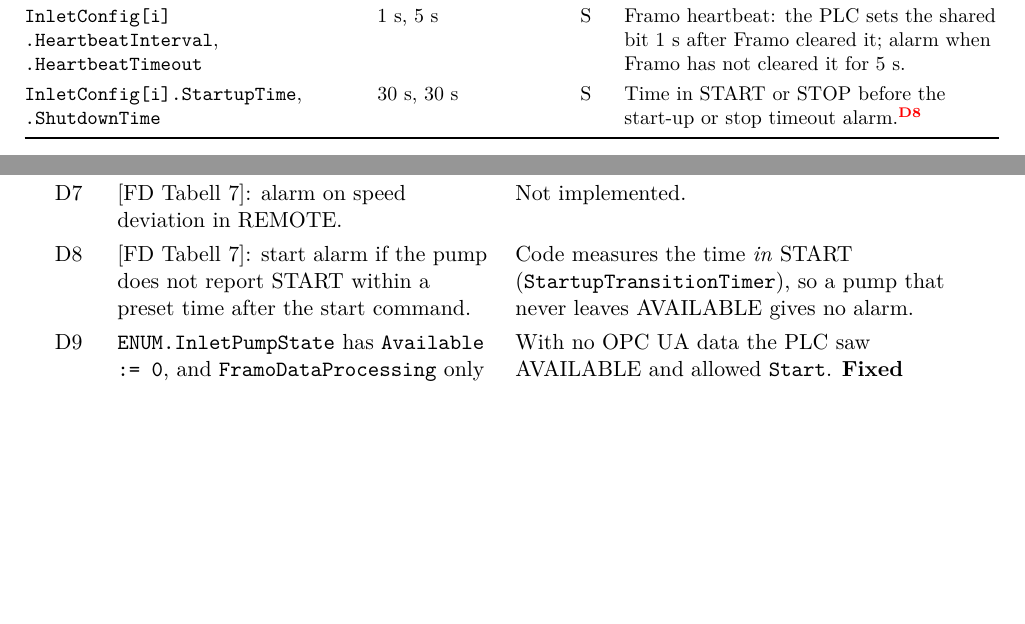
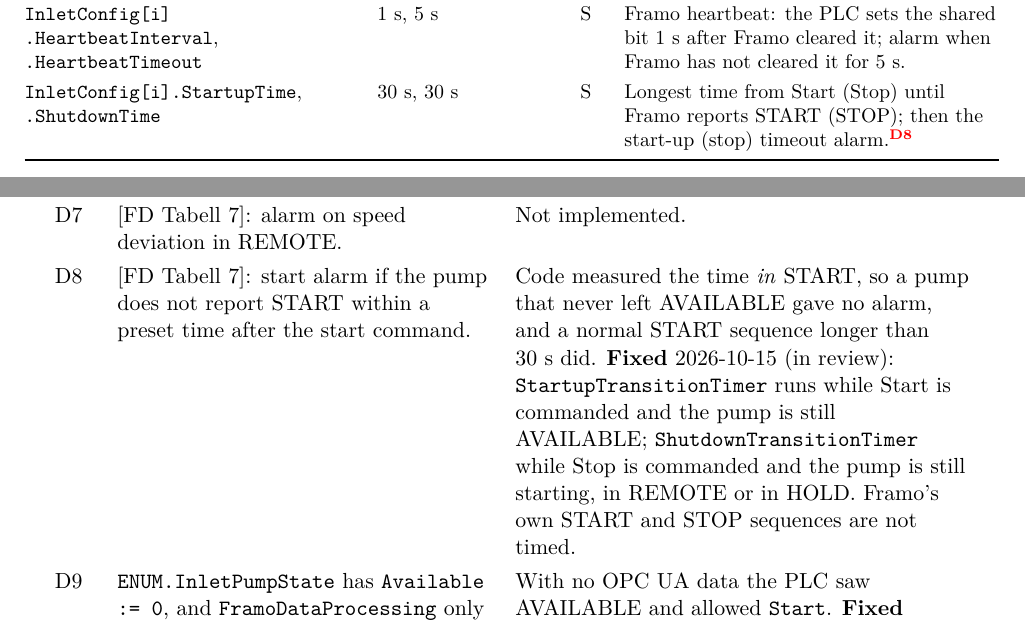
Before and after one commit to sigurdrb/workfolder-latex, a LaTeX document (CAS/program design/CAS program design.tex): two parts of pages 7 and 15 of 15 before the commit and two parts of pages 7 and 15 of 16 after it, joined at a grey line, cut so that both start at the same text, the shorter picture padded with empty space. Compiled offline with pdfLaTeX.

Commit message:
CAS program design: D8 fixed (in review): start/stop timeouts from command to acknowledgement
Co-Authored-By: Claude Opus 5.5 <noreply@anthropic.com>

```diff
--- a/CAS/program design/CAS program design.tex
+++ b/CAS/program design/CAS program design.tex
@@ -395,7 +395,8 @@ Data sources \var{Framo_1..3} (DatasourcesManager) & per project & S &
   Framo heartbeat: the PLC sets the shared bit 1~s after Framo cleared it; alarm when Framo has
   not cleared it for 5~s. \\
 \var{InletConfig[i].StartupTime}, \var{.ShutdownTime} & 30~s, 30~s & S &
-  Time in START or STOP before the start-up or stop timeout alarm.\dev{8} \\
+  Longest time from Start (Stop) until Framo reports START (STOP); then the start-up (stop) timeout
+  alarm.\dev{8} \\
 \bottomrule
 \end{tabularx}
 \end{table}
@@ -745,8 +746,11 @@ D5 & LIC01 did not check \var{Pen.Input.AverageOverHeight.Status.BadQuality}. &
 D6 & [FD Tabell~8]: one parameter set per number of running pumps. & One set only (known, deferred). \\
 D7 & [FD Tabell~7]: alarm on speed deviation in REMOTE. & Not implemented. \\
 D8 & [FD Tabell~7]: start alarm if the pump does not report START within a preset time after the
-  start command. & Code measures the time \emph{in} START (\var{StartupTransitionTimer}), so a pump
-  that never leaves AVAILABLE gives no alarm. \\
+  start command. & Code measured the time \emph{in} START, so a pump that never left AVAILABLE gave
+  no alarm, and a normal START sequence longer than 30~s did. \textbf{Fixed} 2026-10-15 (in review):
+  \var{StartupTransitionTimer} runs while Start is commanded and the pump is still AVAILABLE;
+  \var{ShutdownTransitionTimer} while Stop is commanded and the pump is still starting, in REMOTE or
+  in HOLD. Framo's own START and STOP sequences are not timed. \\
 D9 & \var{ENUM.InletPumpState} has \code{Available := 0}, and \var{FramoDataProcessing} only
   writes the state when one of the flags is TRUE. &
   With no OPC UA data the PLC saw AVAILABLE and allowed \var{Start}. \textbf{Fixed} 2026-10-15
```
Also changed, not shown: CAS/program design/CAS program design.pdf.
